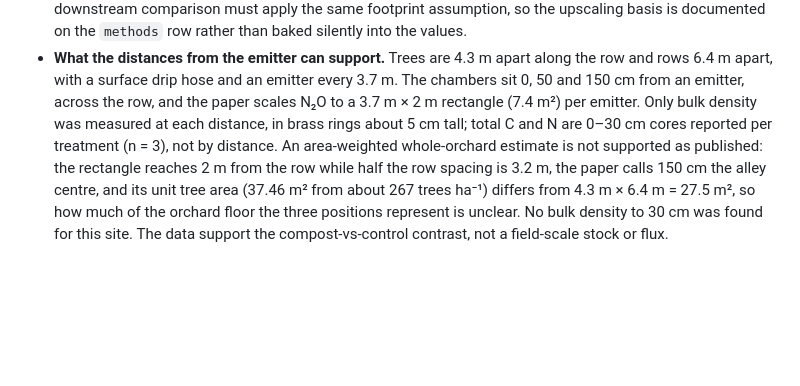
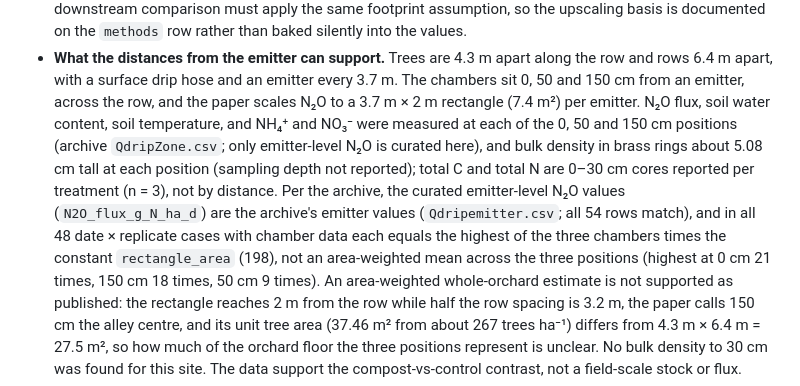
Before and after one commit to ccmmf/cal-val-data, a Markdown page: data_raw/nichols_modesto_2024/data_entry_report.md, the part around the change. Rendered like a GitHub page; blank space fills up the shorter version.

```diff
--- a/data_raw/nichols_modesto_2024/data_entry_report.md
+++ b/data_raw/nichols_modesto_2024/data_entry_report.md
@@ -126,9 +126,18 @@ with the source phrase in `notes`. **Point dates are never invented.**
   along the row and rows 6.4 m apart, with a surface drip hose and an emitter
   every 3.7 m. The chambers sit 0, 50 and 150 cm from an emitter, across the
   row, and the paper scales N₂O to a 3.7 m × 2 m rectangle (7.4 m²) per
-  emitter. Only bulk density was measured at each distance, in brass rings
-  about 5 cm tall; total C and N are 0–30 cm cores reported per treatment
-  (n = 3), not by distance. An area-weighted whole-orchard estimate is not
+  emitter. N₂O flux, soil water content, soil temperature, and NH₄⁺ and
+  NO₃⁻ were measured at each of the 0, 50 and 150 cm positions (archive
+  `QdripZone.csv`; only emitter-level N₂O is curated here), and bulk density
+  in brass rings about 5.08 cm tall at each position (sampling depth not
+  reported); total C and total N are 0–30 cm cores reported per treatment
+  (n = 3), not by distance. Per the archive, the curated emitter-level N₂O
+  values (`N2O_flux_g_N_ha_d`) are the archive's emitter values
+  (`Qdripemitter.csv`; all 54 rows match), and in all 48 date × replicate
+  cases with chamber data each equals the highest of the three chambers
+  times the constant `rectangle_area` (198), not an area-weighted mean
+  across the three positions (highest at 0 cm 21 times, 150 cm 18 times,
+  50 cm 9 times). An area-weighted whole-orchard estimate is not
   supported as published: the rectangle reaches 2 m from the row while half
   the row spacing is 3.2 m, the paper calls 150 cm the alley centre, and its
   unit tree area (37.46 m² from about 267 trees ha⁻¹) differs from
```
Also changed, not shown: CHANGELOG.md (+5 -3 lines).
